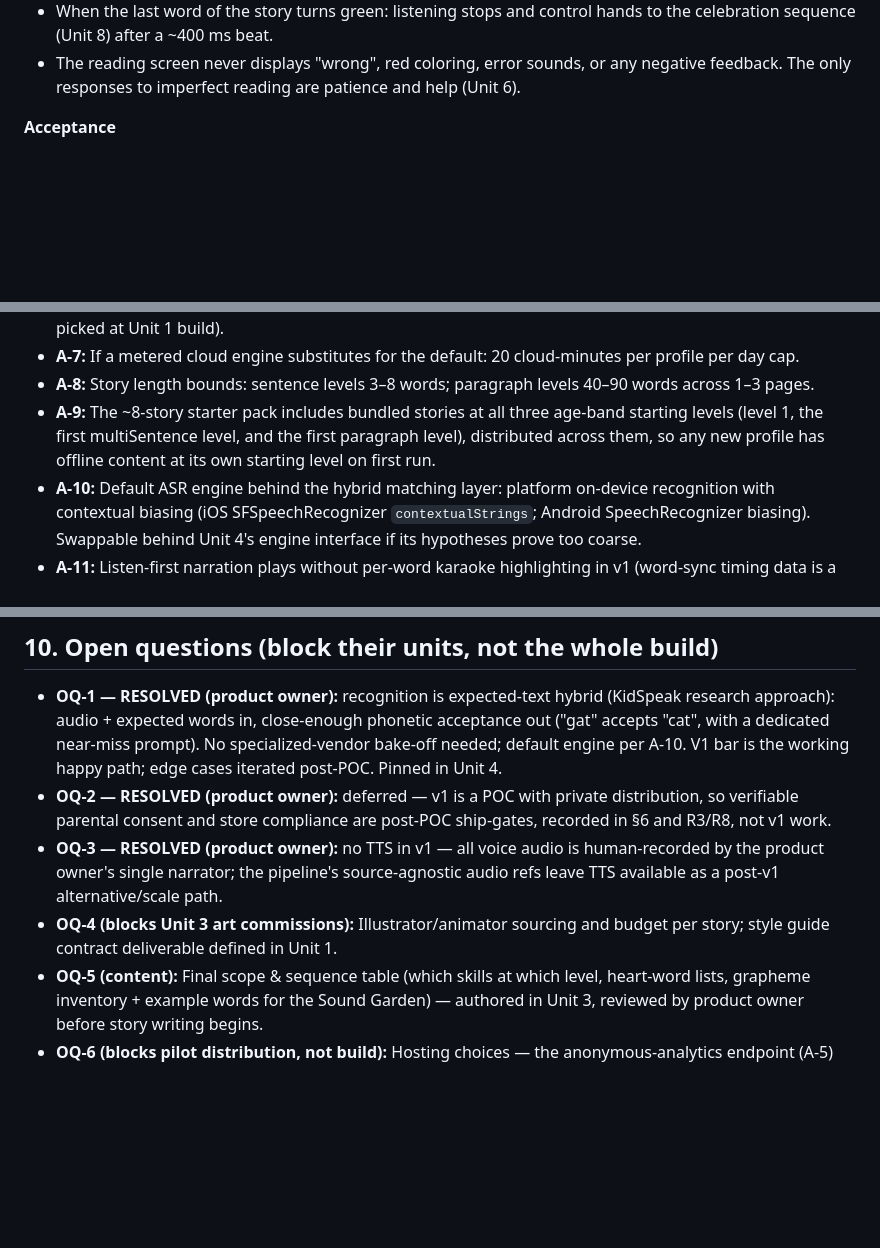
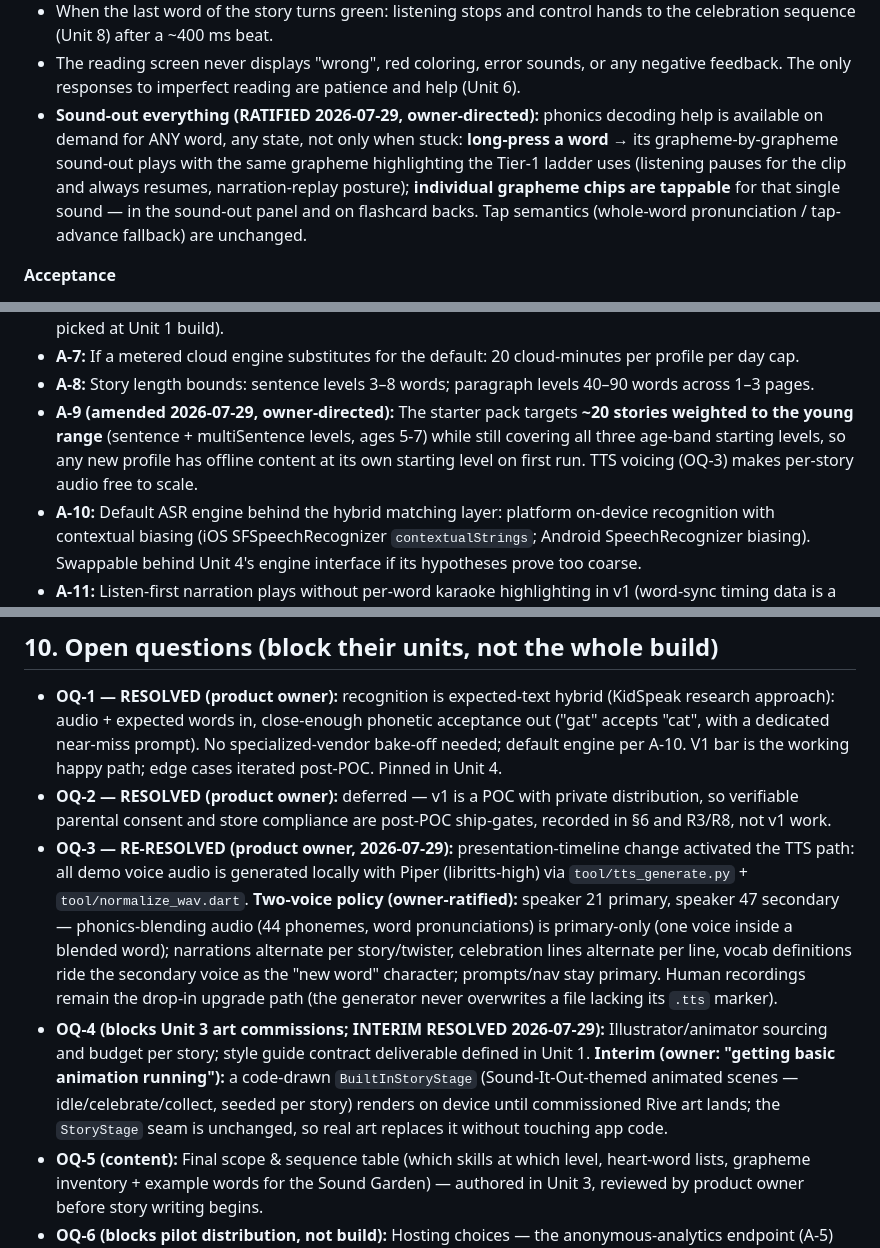
Before and after one commit to GiantBeaver9/LearnToRead, a Markdown page: PRD.md, 3 parts joined by grey strips. Rendered like a GitHub page; blank space fills up the shorter version.

Commit message:
prd: pin the presentation-sprint rulings (TTS two-voice, ~20 stories, built-in animation, sound-out everything)
OQ-3 re-resolved: local Piper TTS with the owner's two-voice policy
(21 primary phonics voice, 47 secondary; alternation rules pinned).
A-9 amended: ~20-story starter weighted young. Unit 5: long-press any
word for grapheme sound-out + tappable individual grapheme chips. OQ-4
interim: code-drawn BuiltInStoryStage behind the unchanged seam until
commissioned art.

Co-Authored-By: Claude Fable 5 <noreply@anthropic.com>
Claude-Session: https://claude.ai/code/session_01VMXipcEw3YwyrVGZxivd5V

```diff
--- a/PRD.md
+++ b/PRD.md
@@ -535,6 +535,14 @@ critical path.
 - The reading screen never displays "wrong", red coloring, error sounds, or
   any negative feedback. The only responses to imperfect reading are
   patience and help (Unit 6).
+- **Sound-out everything (RATIFIED 2026-07-29, owner-directed):** phonics
+  decoding help is available on demand for ANY word, any state, not only
+  when stuck: **long-press a word** → its grapheme-by-grapheme sound-out
+  plays with the same grapheme highlighting the Tier-1 ladder uses
+  (listening pauses for the clip and always resumes, narration-replay
+  posture); **individual grapheme chips are tappable** for that single
+  sound — in the sound-out panel and on flashcard backs. Tap semantics
+  (whole-word pronunciation / tap-advance fallback) are unchanged.
 
 **Acceptance**
 - Widget tests: fixture event streams produce the exact expected word-state
@@ -1072,10 +1080,11 @@ without building a backend.
   cloud-minutes per profile per day cap.
 - **A-8:** Story length bounds: sentence levels 3–8 words; paragraph levels
   40–90 words across 1–3 pages.
-- **A-9:** The ~8-story starter pack includes bundled stories at all three
-  age-band starting levels (level 1, the first multiSentence level, and the
-  first paragraph level), distributed across them, so any new profile has
-  offline content at its own starting level on first run.
+- **A-9 (amended 2026-07-29, owner-directed):** The starter pack targets
+  **~20 stories weighted to the young range** (sentence + multiSentence
+  levels, ages 5-7) while still covering all three age-band starting levels,
+  so any new profile has offline content at its own starting level on first
+  run. TTS voicing (OQ-3) makes per-story audio free to scale.
 - **A-10:** Default ASR engine behind the hybrid matching layer: platform
   on-device recognition with contextual biasing (iOS SFSpeechRecognizer
   `contextualStrings`; Android SpeechRecognizer biasing). Swappable behind
@@ -1154,12 +1163,24 @@ without building a backend.
 - **OQ-2 — RESOLVED (product owner):** deferred — v1 is a POC with private
   distribution, so verifiable parental consent and store compliance are
   post-POC ship-gates, recorded in §6 and R3/R8, not v1 work.
-- **OQ-3 — RESOLVED (product owner):** no TTS in v1 — all voice audio is
-  human-recorded by the product owner's single narrator; the pipeline's
-  source-agnostic audio refs leave TTS available as a post-v1
-  alternative/scale path.
-- **OQ-4 (blocks Unit 3 art commissions):** Illustrator/animator sourcing
-  and budget per story; style guide contract deliverable defined in Unit 1.
+- **OQ-3 — RE-RESOLVED (product owner, 2026-07-29):** presentation-timeline
+  change activated the TTS path: all demo voice audio is generated locally
+  with Piper (libritts-high) via `tool/tts_generate.py` +
+  `tool/normalize_wav.dart`. **Two-voice policy (owner-ratified):** speaker
+  21 primary, speaker 47 secondary — phonics-blending audio (44 phonemes,
+  word pronunciations) is primary-only (one voice inside a blended word);
+  narrations alternate per story/twister, celebration lines alternate per
+  line, vocab definitions ride the secondary voice as the "new word"
+  character; prompts/nav stay primary. Human recordings remain the drop-in
+  upgrade path (the generator never overwrites a file lacking its `.tts`
+  marker).
+- **OQ-4 (blocks Unit 3 art commissions; INTERIM RESOLVED 2026-07-29):**
+  Illustrator/animator sourcing and budget per story; style guide contract
+  deliverable defined in Unit 1. **Interim (owner: "getting basic animation
+  running"):** a code-drawn `BuiltInStoryStage` (Sound-It-Out-themed
+  animated scenes — idle/celebrate/collect, seeded per story) renders on
+  device until commissioned Rive art lands; the `StoryStage` seam is
+  unchanged, so real art replaces it without touching app code.
 - **OQ-5 (content):** Final scope & sequence table (which skills at which
   level, heart-word lists, grapheme inventory + example words for the Sound
   Garden) — authored in Unit 3, reviewed by product owner before story
```
